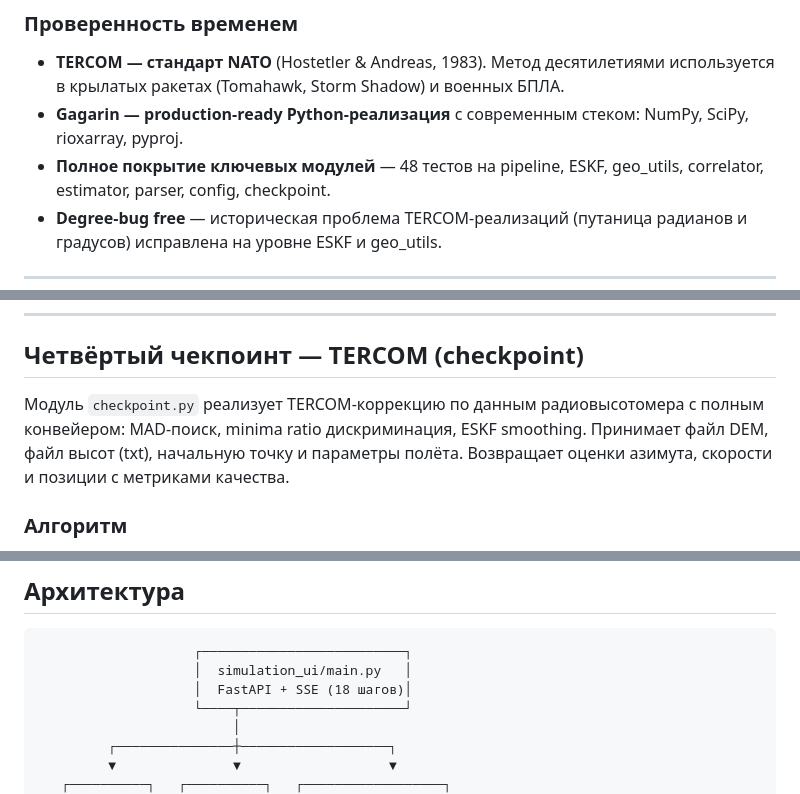
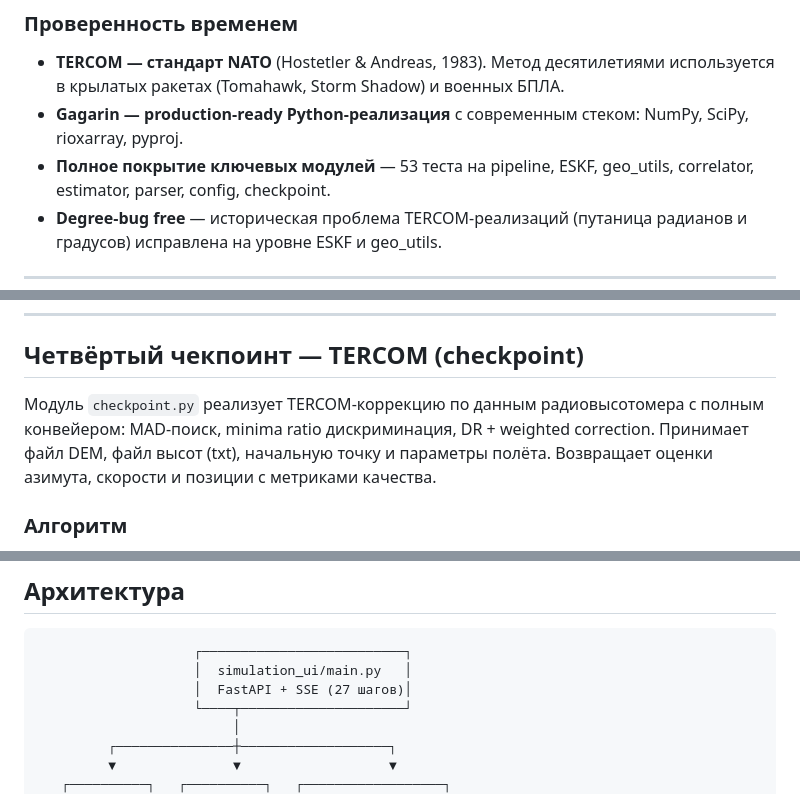
Before and after one commit to Danilka88/gag27062026, a Markdown page: README.md, 3 parts joined by grey strips. GitHub-like rendering.

````diff
--- a/README.md
+++ b/README.md
@@ -55,7 +56,7 @@
   используется в крылатых ракетах (Tomahawk, Storm Shadow) и военных БПЛА.
 - **Gagarin — production-ready Python-реализация** с современным стеком:
   NumPy, SciPy, rioxarray, pyproj.
-- **Полное покрытие ключевых модулей** — 48 тестов на pipeline, ESKF, geo_utils,
+- **Полное покрытие ключевых модулей** — 53 теста на pipeline, ESKF, geo_utils,
   correlator, estimator, parser, config, checkpoint.
 - **Degree-bug free** — историческая проблема TERCOM-реализаций (путаница
   радианов и градусов) исправлена на уровне ESKF и geo_utils.
@@ -158,7 +159,7 @@
 ## Четвёртый чекпоинт — TERCOM (checkpoint)
 
 Модуль `checkpoint.py` реализует TERCOM-коррекцию по данным радиовысотомера
-с полным конвейером: MAD-поиск, minima ratio дискриминация, ESKF smoothing.
+с полным конвейером: MAD-поиск, minima ratio дискриминация, DR + weighted correction.
 Принимает файл DEM, файл высот (txt), начальную точку и параметры полёта.
 Возвращает оценки азимута, скорости и позиции с метриками качества.
 
@@ -372,7 +374,7 @@ TERCOM работает тем точнее, чем контрастнее ре
 ```
                     ┌──────────────────────────┐
                     │  simulation_ui/main.py   │
-                    │  FastAPI + SSE (18 шагов)│
+                    │  FastAPI + SSE (27 шагов)│
                     └────┬─────────────────────┘
                          │
          ┌───────────────┼───────────────────┐
````
Also changed, not shown: other parts of README.md (+38 -23 lines), AGENTS.md (+3 -3 lines).
